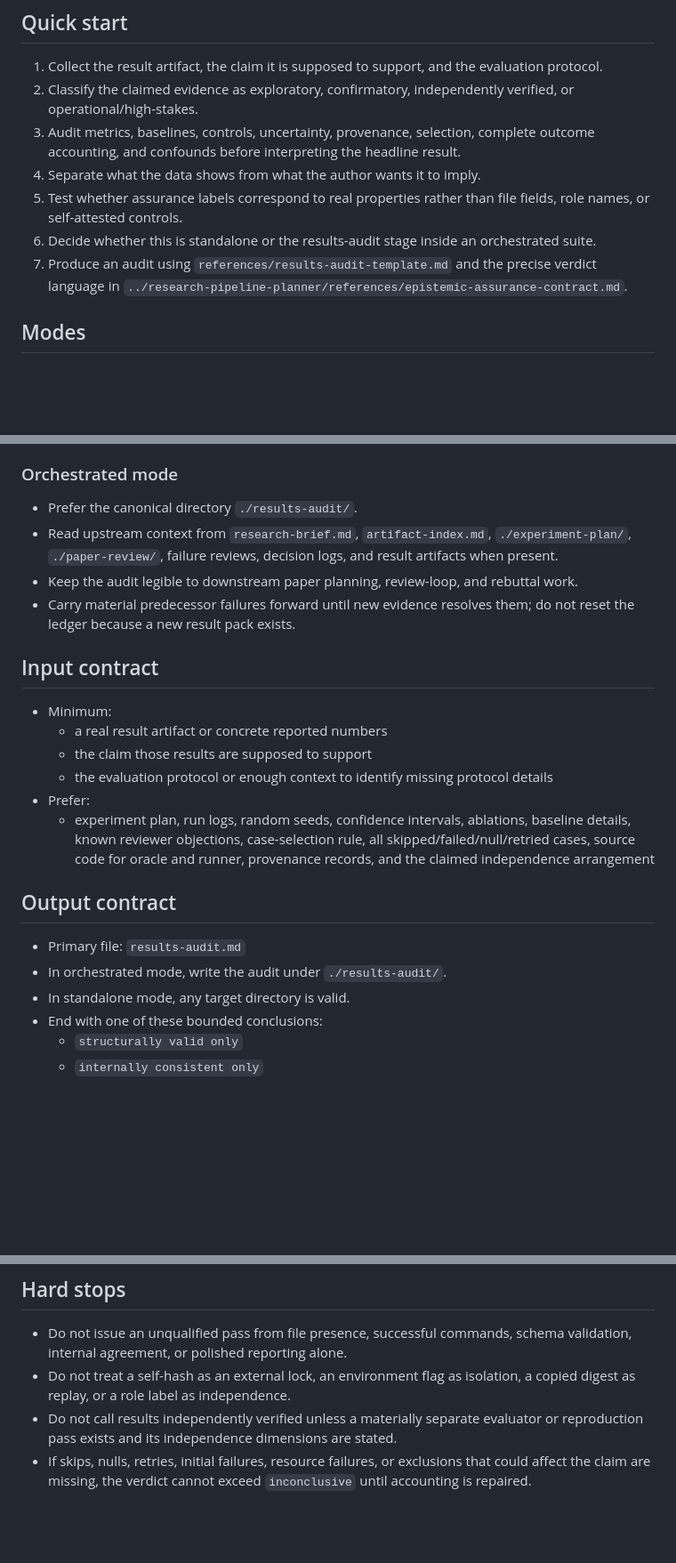
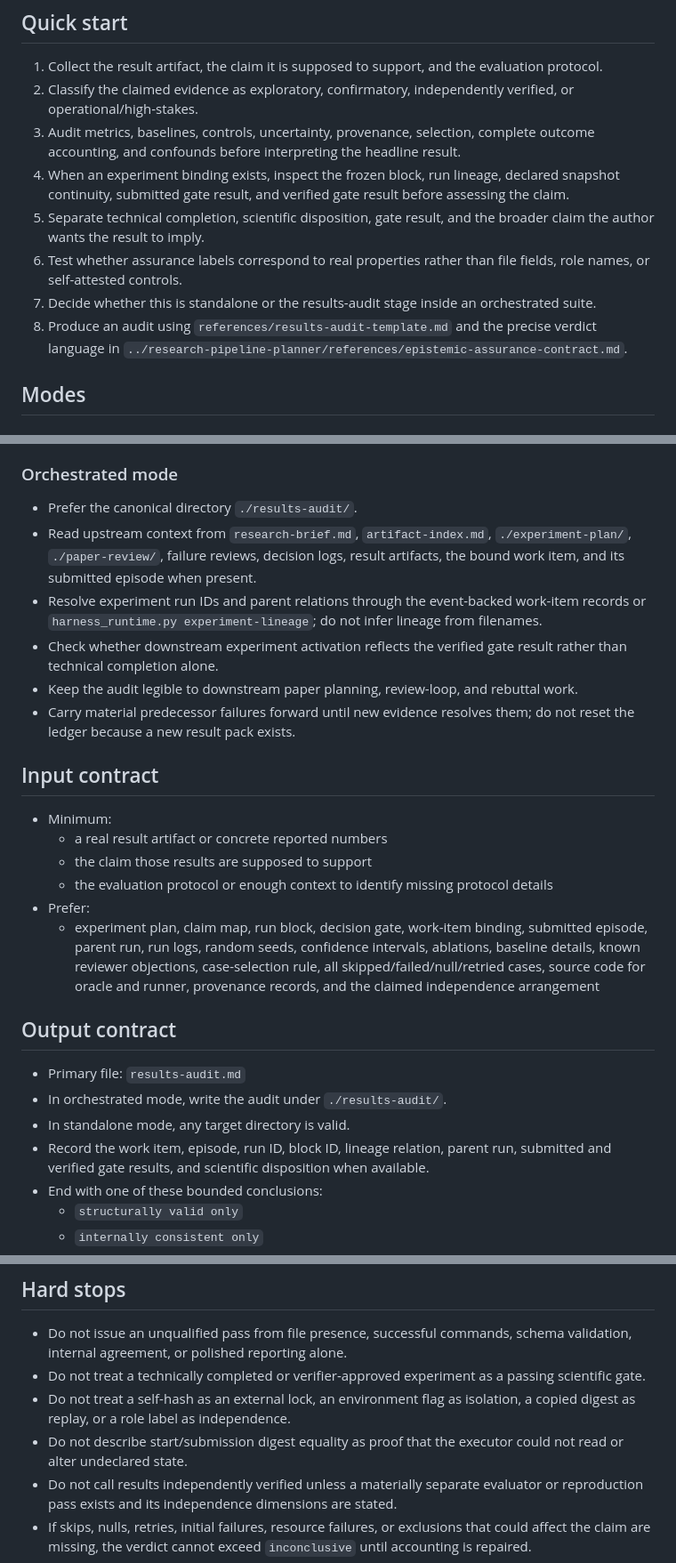
Before and after one commit to yananlong/codex-skills, a Markdown page: research/research-results-auditor/SKILL.md, 3 parts joined by grey strips. Shown at 89% size. GitHub-like rendering; blank space fills up the shorter version.

```diff
--- a/research/research-results-auditor/SKILL.md
+++ b/research/research-results-auditor/SKILL.md
@@ -10,10 +10,11 @@ description: Audit ML/statistics experiment outputs for validity, confounds, sta
 1. Collect the result artifact, the claim it is supposed to support, and the evaluation protocol.
 2. Classify the claimed evidence as exploratory, confirmatory, independently verified, or operational/high-stakes.
 3. Audit metrics, baselines, controls, uncertainty, provenance, selection, complete outcome accounting, and confounds before interpreting the headline result.
-4. Separate what the data shows from what the author wants it to imply.
-5. Test whether assurance labels correspond to real properties rather than file fields, role names, or self-attested controls.
-6. Decide whether this is standalone or the results-audit stage inside an orchestrated suite.
-7. Produce an audit using `references/results-audit-template.md` and the precise verdict language in `../research-pipeline-planner/references/epistemic-assurance-contract.md`.
+4. When an experiment binding exists, inspect the frozen block, run lineage, declared snapshot continuity, submitted gate result, and verified gate result before assessing the claim.
+5. Separate technical completion, scientific disposition, gate result, and the broader claim the author wants the result to imply.
+6. Test whether assurance labels correspond to real properties rather than file fields, role names, or self-attested controls.
+7. Decide whether this is standalone or the results-audit stage inside an orchestrated suite.
+8. Produce an audit using `references/results-audit-template.md` and the precise verdict language in `../research-pipeline-planner/references/epistemic-assurance-contract.md`.
 
 ## Modes
 
@@ -26,7 +27,9 @@ description: Audit ML/statistics experiment outputs for validity, confounds, sta
 ### Orchestrated mode
 
 - Prefer the canonical directory `./results-audit/`.
-- Read upstream context from `research-brief.md`, `artifact-index.md`, `./experiment-plan/`, `./paper-review/`, failure reviews, decision logs, and result artifacts when present.
+- Read upstream context from `research-brief.md`, `artifact-index.md`, `./experiment-plan/`, `./paper-review/`, failure reviews, decision logs, result artifacts, the bound work item, and its submitted episode when present.
+- Resolve experiment run IDs and parent relations through the event-backed work-item records or `harness_runtime.py experiment-lineage`; do not infer lineage from filenames.
+- Check whether downstream experiment activation reflects the verified gate result rather than technical completion alone.
 - Keep the audit legible to downstream paper planning, review-loop, and rebuttal work.
 - Carry material predecessor failures forward until new evidence resolves them; do not reset the ledger because a new result pack exists.
 
@@ -37,13 +40,14 @@ description: Audit ML/statistics experiment outputs for validity, confounds, sta
   - the claim those results are supposed to support
   - the evaluation protocol or enough context to identify missing protocol details
 - Prefer:
-  - experiment plan, run logs, random seeds, confidence intervals, ablations, baseline details, known reviewer objections, case-selection rule, all skipped/failed/null/retried cases, source code for oracle and runner, provenance records, and the claimed independence arrangement
+  - experiment plan, claim map, run block, decision gate, work-item binding, submitted episode, parent run, run logs, random seeds, confidence intervals, ablations, baseline details, known reviewer objections, case-selection rule, all skipped/failed/null/retried cases, source code for oracle and runner, provenance records, and the claimed independence arrangement
 
 ## Output contract
 
 - Primary file: `results-audit.md`
 - In orchestrated mode, write the audit under `./results-audit/`.
 - In standalone mode, any target directory is valid.
+- Record the work item, episode, run ID, block ID, lineage relation, parent run, submitted and verified gate results, and scientific disposition when available.
 - End with one of these bounded conclusions:
   - `structurally valid only`
   - `internally consistent only`
@@ -57,7 +61,9 @@ description: Audit ML/statistics experiment outputs for validity, confounds, sta
 ## Hard stops
 
 - Do not issue an unqualified pass from file presence, successful commands, schema validation, internal agreement, or polished reporting alone.
+- Do not treat a technically completed or verifier-approved experiment as a passing scientific gate.
 - Do not treat a self-hash as an external lock, an environment flag as isolation, a copied digest as replay, or a role label as independence.
+- Do not describe start/submission digest equality as proof that the executor could not read or alter undeclared state.
 - Do not call results independently verified unless a materially separate evaluator or reproduction pass exists and its independence dimensions are stated.
 - If skips, nulls, retries, initial failures, resource failures, or exclusions that could affect the claim are missing, the verdict cannot exceed `inconclusive` until accounting is repaired.
 - If cases or metrics were selected after inspecting the relevant outcomes, preserve the result as exploratory unless a separate confirmatory evaluation exists.
```
Also changed, not shown: other parts of research/research-results-auditor/SKILL.md (+20 -7 lines).
